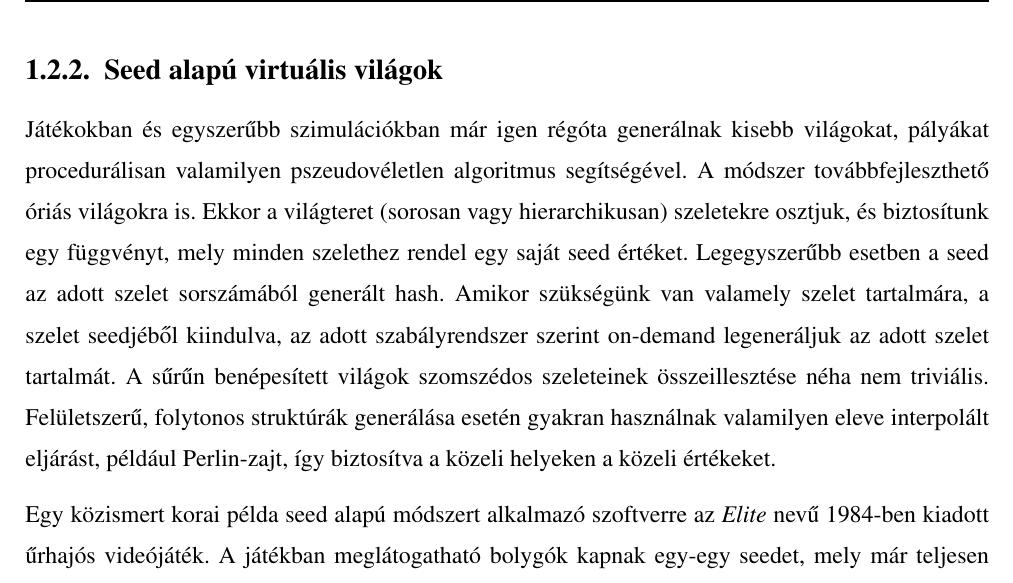
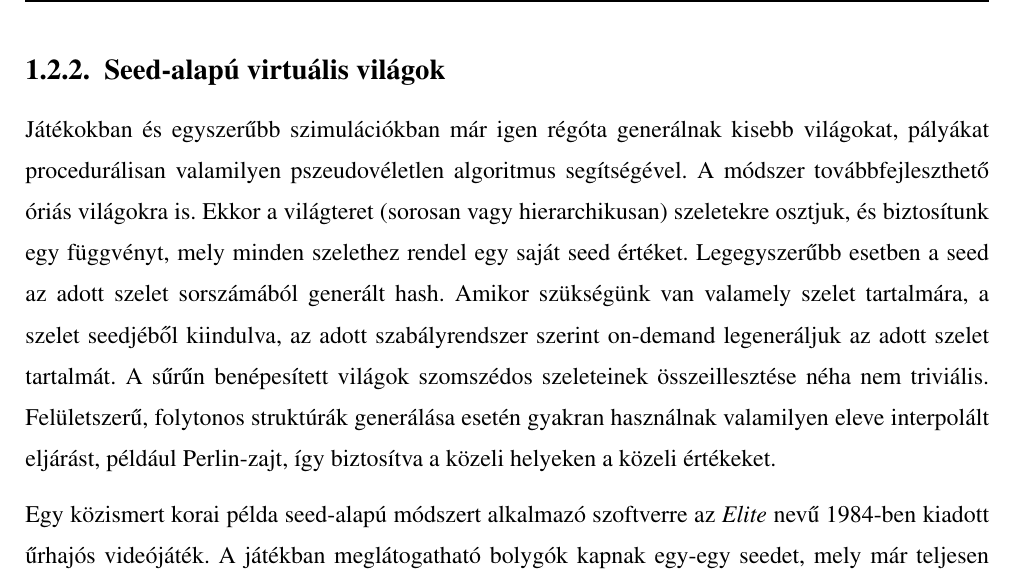
Before and after one commit to davidsusu/holodb-tdk, a LaTeX thesis (dolgozat/src/index.tex): part of page 8 of 51, cut so that both start at the same text. Compiled offline with pdfLaTeX.

Commit message:
Updated: 1 file changed, 2 insertions(+), 2 deletions(-)
M  dolgozat/src/index.tex

```diff
--- a/dolgozat/src/index.tex
+++ b/dolgozat/src/index.tex
@@ -163,7 +163,7 @@ Ez a megoldás természetesen nem fog konzisztens eredményt adni több lekéré
 így csak olyan esetben használható, ahol a lekérések nem épülnek egymásra.
 Cserébe erőforrásigénye csekély, nincs szükség az adatok tényleges tárolására.
 
-\subsection{Seed alapú virtuális világok}
+\subsection{Seed-alapú virtuális világok}
 
 Játékokban és egyszerűbb szimulációkban már igen régóta generálnak kisebb világokat,
 pályákat procedurálisan valamilyen pszeudovéletlen algoritmus segítségével.
@@ -178,7 +178,7 @@ Felületszerű, folytonos struktúrák generálása esetén gyakran használnak
 valamilyen eleve interpolált eljárást, például Perlin-zajt,
 így biztosítva a közeli helyeken a közeli értékeket.
 
-Egy közismert korai példa seed alapú módszert alkalmazó szoftverre
+Egy közismert korai példa seed-alapú módszert alkalmazó szoftverre
 az \textit{Elite} nevű 1984-ben kiadott űrhajós videójáték.
 A játékban meglátogatható bolygók kapnak egy-egy seedet, mely már teljesen meghatározza a felépítésüket,
 így elég a bolygó meglátogatásakor legenerálni a tartalmát.
```
